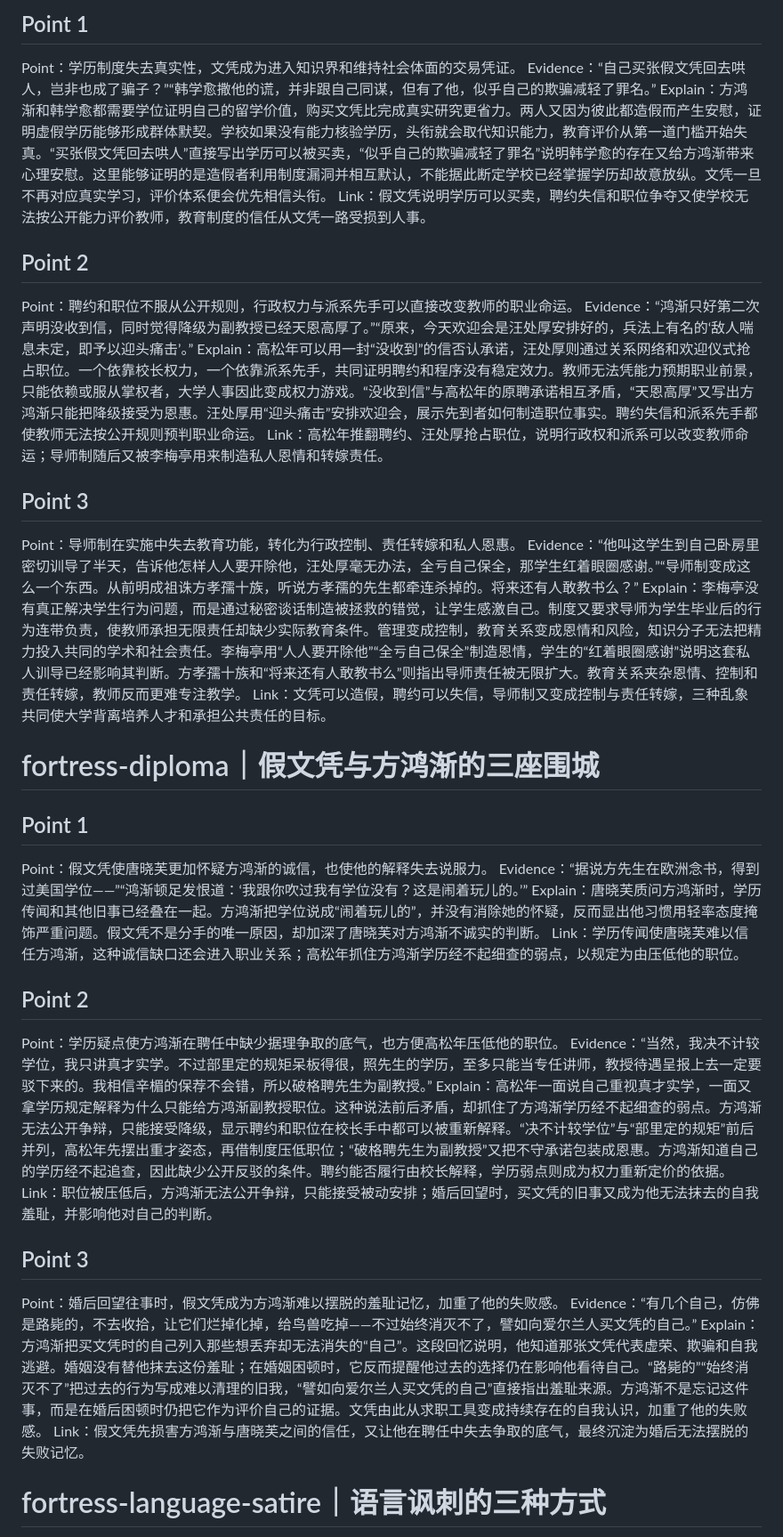
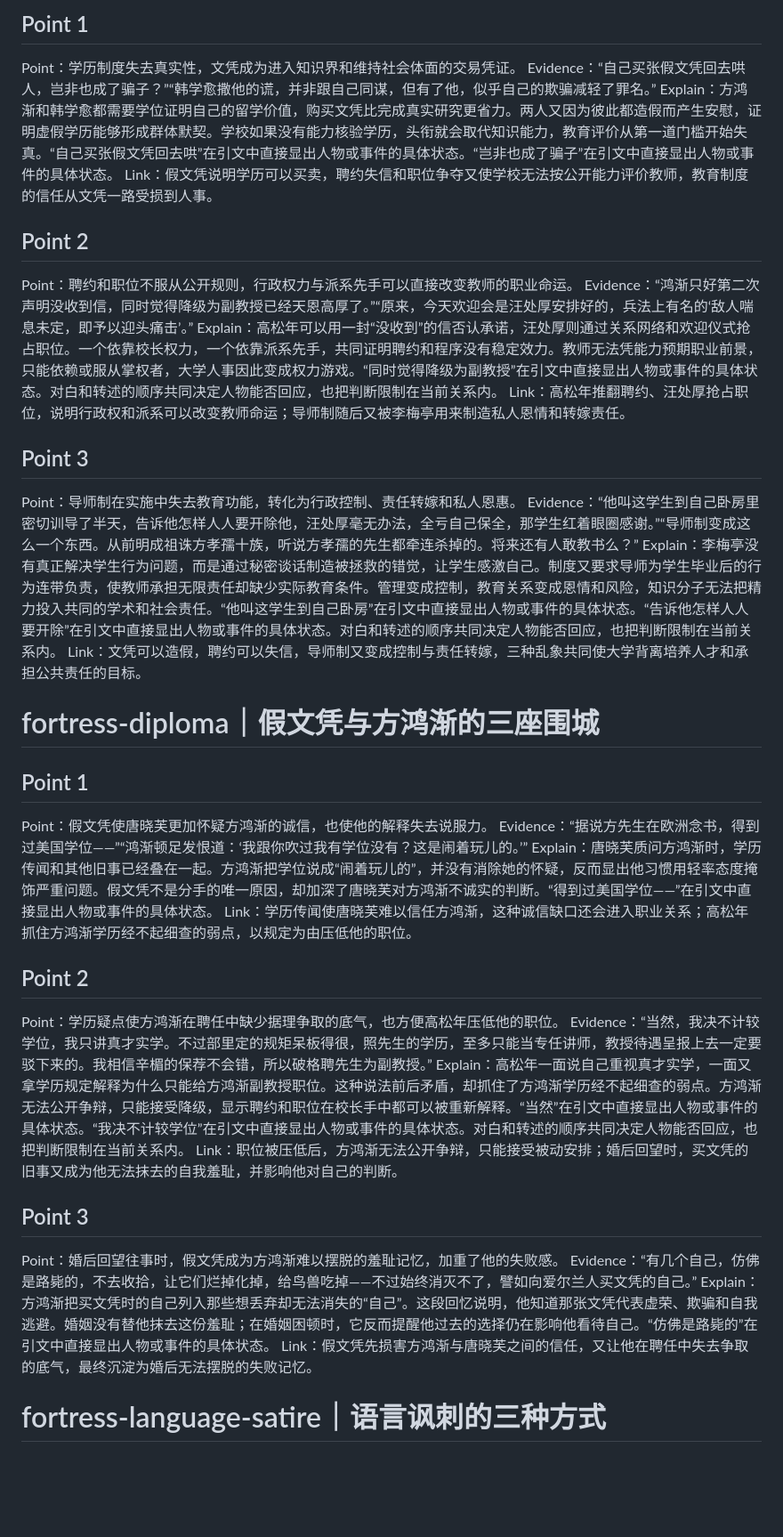
Before and after one commit to murph232439/cie-literature, a Markdown page: FORTRESS_EXPLAIN_DETEMPLATING_SAMPLES.md, the part around one of its changes. Shown at 89% size. GitHub-like rendering; blank space fills up the shorter version.

```diff
--- a/FORTRESS_EXPLAIN_DETEMPLATING_SAMPLES.md
+++ b/FORTRESS_EXPLAIN_DETEMPLATING_SAMPLES.md
@@ -143,19 +143,19 @@ Link：鲍小姐和苏文纨借婚恋争取机会，唐晓芙与孙柔嘉在理
 ## Point 1
 Point：学历制度失去真实性，文凭成为进入知识界和维持社会体面的交易凭证。
 Evidence：“自己买张假文凭回去哄人，岂非也成了骗子？”“韩学愈撒他的谎，并非跟自己同谋，但有了他，似乎自己的欺骗减轻了罪名。”
-Explain：方鸿渐和韩学愈都需要学位证明自己的留学价值，购买文凭比完成真实研究更省力。两人又因为彼此都造假而产生安慰，证明虚假学历能够形成群体默契。学校如果没有能力核验学历，头衔就会取代知识能力，教育评价从第一道门槛开始失真。“买张假文凭回去哄人”直接写出学历可以被买卖，“似乎自己的欺骗减轻了罪名”说明韩学愈的存在又给方鸿渐带来心理安慰。这里能够证明的是造假者利用制度漏洞并相互默认，不能据此断定学校已经掌握学历却故意放纵。文凭一旦不再对应真实学习，评价体系便会优先相信头衔。
+Explain：方鸿渐和韩学愈都需要学位证明自己的留学价值，购买文凭比完成真实研究更省力。两人又因为彼此都造假而产生安慰，证明虚假学历能够形成群体默契。学校如果没有能力核验学历，头衔就会取代知识能力，教育评价从第一道门槛开始失真。“自己买张假文凭回去哄”在引文中直接显出人物或事件的具体状态。“岂非也成了骗子”在引文中直接显出人物或事件的具体状态。
 Link：假文凭说明学历可以买卖，聘约失信和职位争夺又使学校无法按公开能力评价教师，教育制度的信任从文凭一路受损到人事。
 
 ## Point 2
 Point：聘约和职位不服从公开规则，行政权力与派系先手可以直接改变教师的职业命运。
 Evidence：“鸿渐只好第二次声明没收到信，同时觉得降级为副教授已经天恩高厚了。”“原来，今天欢迎会是汪处厚安排好的，兵法上有名的‘敌人喘息未定，即予以迎头痛击’。”
-Explain：高松年可以用一封“没收到”的信否认承诺，汪处厚则通过关系网络和欢迎仪式抢占职位。一个依靠校长权力，一个依靠派系先手，共同证明聘约和程序没有稳定效力。教师无法凭能力预期职业前景，只能依赖或服从掌权者，大学人事因此变成权力游戏。“没收到信”与高松年的原聘承诺相互矛盾，“天恩高厚”又写出方鸿渐只能把降级接受为恩惠。汪处厚用“迎头痛击”安排欢迎会，展示先到者如何制造职位事实。聘约失信和派系先手都使教师无法按公开规则预判职业命运。
+Explain：高松年可以用一封“没收到”的信否认承诺，汪处厚则通过关系网络和欢迎仪式抢占职位。一个依靠校长权力，一个依靠派系先手，共同证明聘约和程序没有稳定效力。教师无法凭能力预期职业前景，只能依赖或服从掌权者，大学人事因此变成权力游戏。“同时觉得降级为副教授”在引文中直接显出人物或事件的具体状态。对白和转述的顺序共同决定人物能否回应，也把判断限制在当前关系内。
 Link：高松年推翻聘约、汪处厚抢占职位，说明行政权和派系可以改变教师命运；导师制随后又被李梅亭用来制造私人恩情和转嫁责任。
 
 ## Point 3
 Point：导师制在实施中失去教育功能，转化为行政控制、责任转嫁和私人恩惠。
 Evidence：“他叫这学生到自己卧房里密切训导了半天，告诉他怎样人人要开除他，汪处厚毫无办法，全亏自己保全，那学生红着眼圈感谢。”“导师制变成这么一个东西。从前明成祖诛方孝孺十族，听说方孝孺的先生都牵连杀掉的。将来还有人敢教书么？”
-Explain：李梅亭没有真正解决学生行为问题，而是通过秘密谈话制造被拯救的错觉，让学生感激自己。制度又要求导师为学生毕业后的行为连带负责，使教师承担无限责任却缺少实际教育条件。管理变成控制，教育关系变成恩情和风险，知识分子无法把精力投入共同的学术和社会责任。李梅亭用“人人要开除他”“全亏自己保全”制造恩情，学生的“红着眼圈感谢”说明这套私人训导已经影响其判断。方孝孺十族和“将来还有人敢教书么”则指出导师责任被无限扩大。教育关系夹杂恩情、控制和责任转嫁，教师反而更难专注教学。
+Explain：李梅亭没有真正解决学生行为问题，而是通过秘密谈话制造被拯救的错觉，让学生感激自己。制度又要求导师为学生毕业后的行为连带负责，使教师承担无限责任却缺少实际教育条件。管理变成控制，教育关系变成恩情和风险，知识分子无法把精力投入共同的学术和社会责任。“他叫这学生到自己卧房”在引文中直接显出人物或事件的具体状态。“告诉他怎样人人要开除”在引文中直接显出人物或事件的具体状态。对白和转述的顺序共同决定人物能否回应，也把判断限制在当前关系内。
 Link：文凭可以造假，聘约可以失信，导师制又变成控制与责任转嫁，三种乱象共同使大学背离培养人才和承担公共责任的目标。
 
 # fortress-diploma｜假文凭与方鸿渐的三座围城
@@ -163,19 +163,19 @@ Link：文凭可以造假，聘约可以失信，导师制又变成控制与责
 ## Point 1
 Point：假文凭使唐晓芙更加怀疑方鸿渐的诚信，也使他的解释失去说服力。
 Evidence：“据说方先生在欧洲念书，得到过美国学位——”“鸿渐顿足发恨道：‘我跟你吹过我有学位没有？这是闹着玩儿的。’”
-Explain：唐晓芙质问方鸿渐时，学历传闻和其他旧事已经叠在一起。方鸿渐把学位说成“闹着玩儿的”，并没有消除她的怀疑，反而显出他习惯用轻率态度掩饰严重问题。假文凭不是分手的唯一原因，却加深了唐晓芙对方鸿渐不诚实的判断。
+Explain：唐晓芙质问方鸿渐时，学历传闻和其他旧事已经叠在一起。方鸿渐把学位说成“闹着玩儿的”，并没有消除她的怀疑，反而显出他习惯用轻率态度掩饰严重问题。假文凭不是分手的唯一原因，却加深了唐晓芙对方鸿渐不诚实的判断。“得到过美国学位——”在引文中直接显出人物或事件的具体状态。
 Link：学历传闻使唐晓芙难以信任方鸿渐，这种诚信缺口还会进入职业关系；高松年抓住方鸿渐学历经不起细查的弱点，以规定为由压低他的职位。
 
 ## Point 2
 Point：学历疑点使方鸿渐在聘任中缺少据理争取的底气，也方便高松年压低他的职位。
 Evidence：“当然，我决不计较学位，我只讲真才实学。不过部里定的规矩呆板得很，照先生的学历，至多只能当专任讲师，教授待遇呈报上去一定要驳下来的。我相信辛楣的保荐不会错，所以破格聘先生为副教授。”
-Explain：高松年一面说自己重视真才实学，一面又拿学历规定解释为什么只能给方鸿渐副教授职位。这种说法前后矛盾，却抓住了方鸿渐学历经不起细查的弱点。方鸿渐无法公开争辩，只能接受降级，显示聘约和职位在校长手中都可以被重新解释。“决不计较学位”与“部里定的规矩”前后并列，高松年先摆出重才姿态，再借制度压低职位；“破格聘先生为副教授”又把不守承诺包装成恩惠。方鸿渐知道自己的学历经不起追查，因此缺少公开反驳的条件。聘约能否履行由校长解释，学历弱点则成为权力重新定价的依据。
+Explain：高松年一面说自己重视真才实学，一面又拿学历规定解释为什么只能给方鸿渐副教授职位。这种说法前后矛盾，却抓住了方鸿渐学历经不起细查的弱点。方鸿渐无法公开争辩，只能接受降级，显示聘约和职位在校长手中都可以被重新解释。“当然”在引文中直接显出人物或事件的具体状态。“我决不计较学位”在引文中直接显出人物或事件的具体状态。对白和转述的顺序共同决定人物能否回应，也把判断限制在当前关系内。
 Link：职位被压低后，方鸿渐无法公开争辩，只能接受被动安排；婚后回望时，买文凭的旧事又成为他无法抹去的自我羞耻，并影响他对自己的判断。
 
 ## Point 3
 Point：婚后回望往事时，假文凭成为方鸿渐难以摆脱的羞耻记忆，加重了他的失败感。
 Evidence：“有几个自己，仿佛是路毙的，不去收拾，让它们烂掉化掉，给鸟兽吃掉——不过始终消灭不了，譬如向爱尔兰人买文凭的自己。”
-Explain：方鸿渐把买文凭时的自己列入那些想丢弃却无法消失的“自己”。这段回忆说明，他知道那张文凭代表虚荣、欺骗和自我逃避。婚姻没有替他抹去这份羞耻；在婚姻困顿时，它反而提醒他过去的选择仍在影响他看待自己。“路毙的”“始终消灭不了”把过去的行为写成难以清理的旧我，“譬如向爱尔兰人买文凭的自己”直接指出羞耻来源。方鸿渐不是忘记这件事，而是在婚后困顿时仍把它作为评价自己的证据。文凭由此从求职工具变成持续存在的自我认识，加重了他的失败感。
+Explain：方鸿渐把买文凭时的自己列入那些想丢弃却无法消失的“自己”。这段回忆说明，他知道那张文凭代表虚荣、欺骗和自我逃避。婚姻没有替他抹去这份羞耻；在婚姻困顿时，它反而提醒他过去的选择仍在影响他看待自己。“仿佛是路毙的”在引文中直接显出人物或事件的具体状态。
 Link：假文凭先损害方鸿渐与唐晓芙之间的信任，又让他在聘任中失去争取的底气，最终沉淀为婚后无法摆脱的失败记忆。
 
 # fortress-language-satire｜语言讽刺的三种方式
```
Also changed, not shown: other parts of FORTRESS_EXPLAIN_DETEMPLATING_SAMPLES.md (+21 -21 lines).
